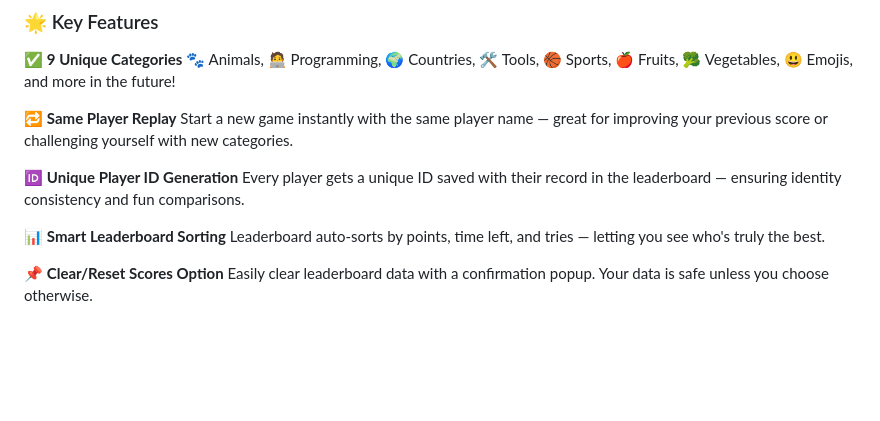
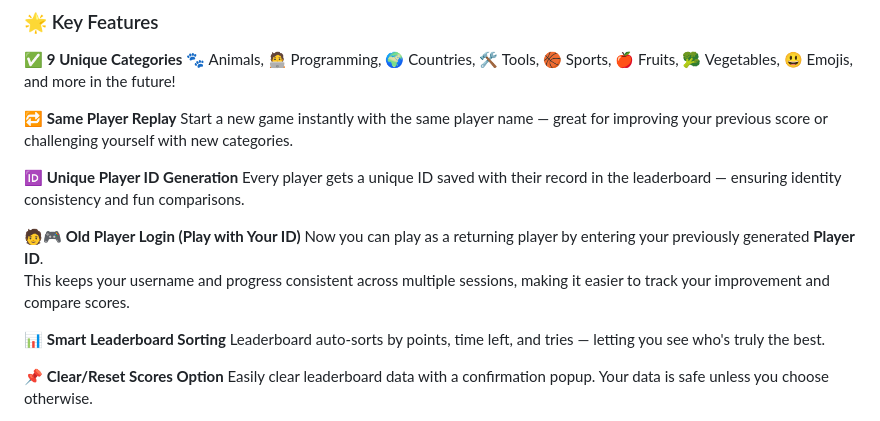
Before and after one commit to MahmoudBadrAli/Memory-Blocks-Game, a Markdown page: README.md, the part around the change. Rendered like a GitHub page; blank space fills up the shorter version.

```diff
--- a/README.md
+++ b/README.md
@@ -33,6 +33,10 @@ Start a new game instantly with the same player name — great for improving you
 
 🆔 **Unique Player ID Generation**
 Every player gets a unique ID saved with their record in the leaderboard — ensuring identity consistency and fun comparisons.
+
+🧑‍🎮 **Old Player Login (Play with Your ID)**
+Now you can play as a returning player by entering your previously generated **Player ID**.
+This keeps your username and progress consistent across multiple sessions, making it easier to track your improvement and compare scores.
 
 📊 **Smart Leaderboard Sorting**
 Leaderboard auto-sorts by points, time left, and tries — letting you see who's truly the best.
```
